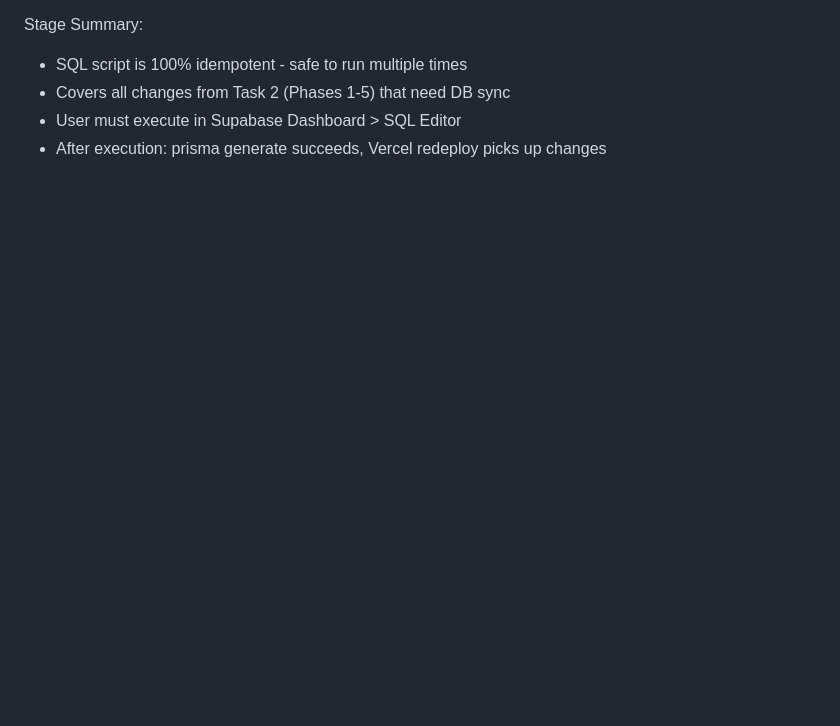
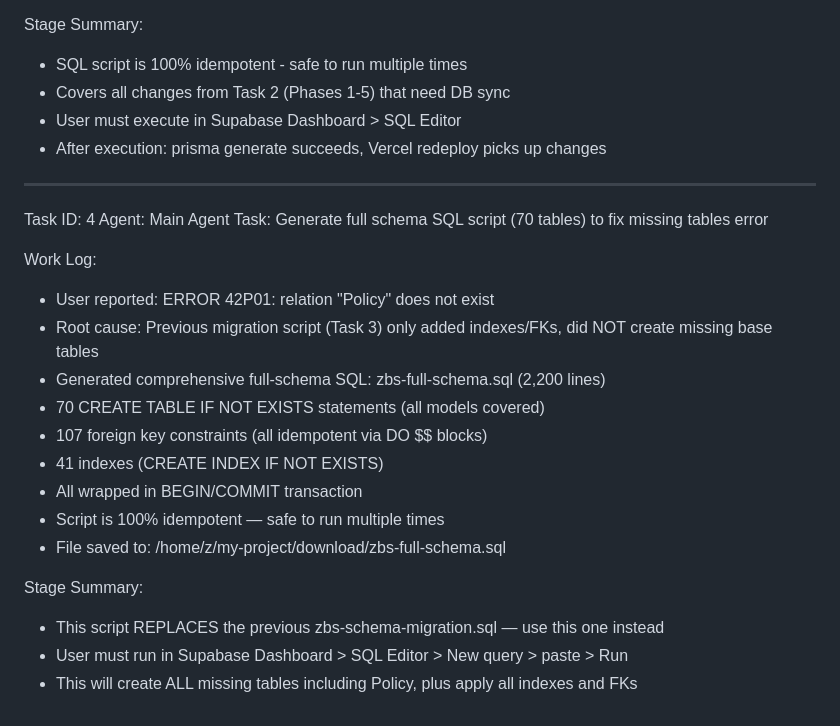
Before and after one commit to reymorsupplies-code/zeitgeist-business-solutions, a Markdown page: worklog.md, the part around the change. Rendered like a GitHub page; blank space fills up the shorter version.

Commit message:
0a90da70-6013-4606-ba67-10d5e7b4cc34

```diff
--- a/worklog.md
+++ b/worklog.md
@@ -93,3 +93,23 @@ Stage Summary:
 - Covers all changes from Task 2 (Phases 1-5) that need DB sync
 - User must execute in Supabase Dashboard > SQL Editor
 - After execution: prisma generate succeeds, Vercel redeploy picks up changes
+---
+Task ID: 4
+Agent: Main Agent
+Task: Generate full schema SQL script (70 tables) to fix missing tables error
+
+Work Log:
+- User reported: ERROR 42P01: relation "Policy" does not exist
+- Root cause: Previous migration script (Task 3) only added indexes/FKs, did NOT create missing base tables
+- Generated comprehensive full-schema SQL: zbs-full-schema.sql (2,200 lines)
+- 70 CREATE TABLE IF NOT EXISTS statements (all models covered)
+- 107 foreign key constraints (all idempotent via DO $$ blocks)
+- 41 indexes (CREATE INDEX IF NOT EXISTS)
+- All wrapped in BEGIN/COMMIT transaction
+- Script is 100% idempotent — safe to run multiple times
+- File saved to: /home/z/my-project/download/zbs-full-schema.sql
+
+Stage Summary:
+- This script REPLACES the previous zbs-schema-migration.sql — use this one instead
+- User must run in Supabase Dashboard > SQL Editor > New query > paste > Run
+- This will create ALL missing tables including Policy, plus apply all indexes and FKs
```
